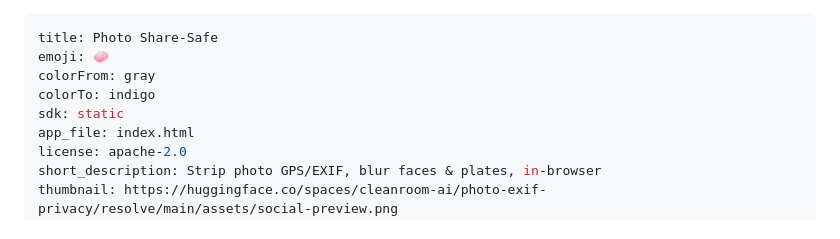
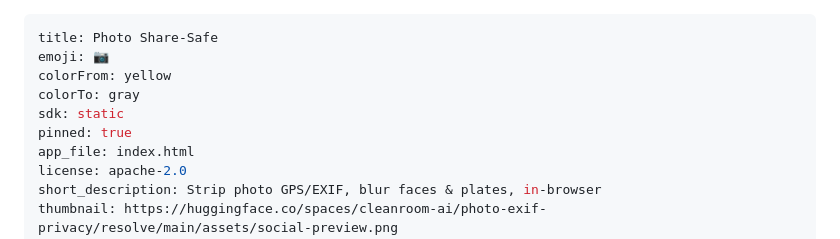
Before and after one commit to cleanroom-ai/photo-exif-privacy, a Markdown page: README.md, the part around the change. Drawn GitHub-style.

Commit message:
Space card: distinct emoji and colours, pinned on the org page

```diff
--- a/README.md
+++ b/README.md
@@ -1,9 +1,10 @@
 ---
 title: Photo Share-Safe
-emoji: 🧼
-colorFrom: gray
-colorTo: indigo
+emoji: 📷
+colorFrom: yellow
+colorTo: gray
 sdk: static
+pinned: true
 app_file: index.html
 license: apache-2.0
 short_description: Strip photo GPS/EXIF, blur faces & plates, in-browser
```
